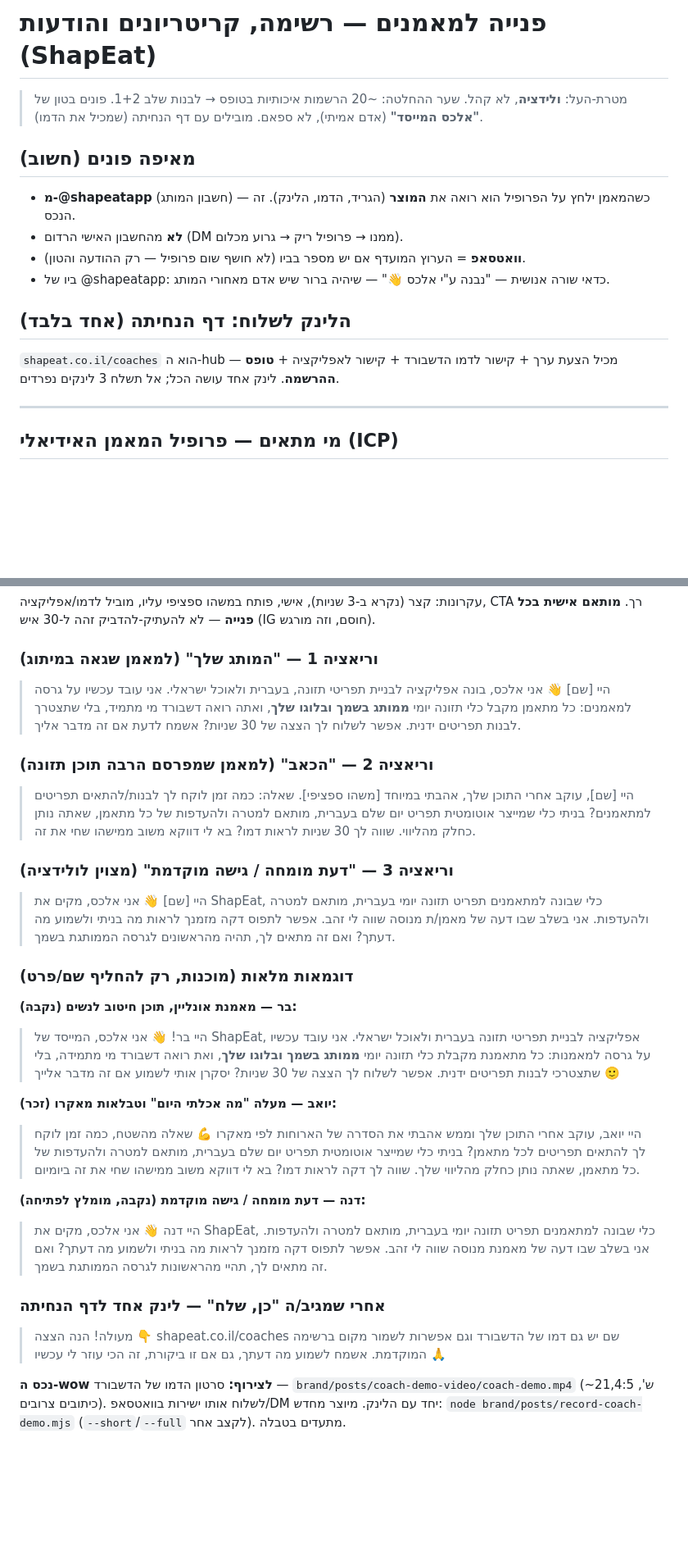
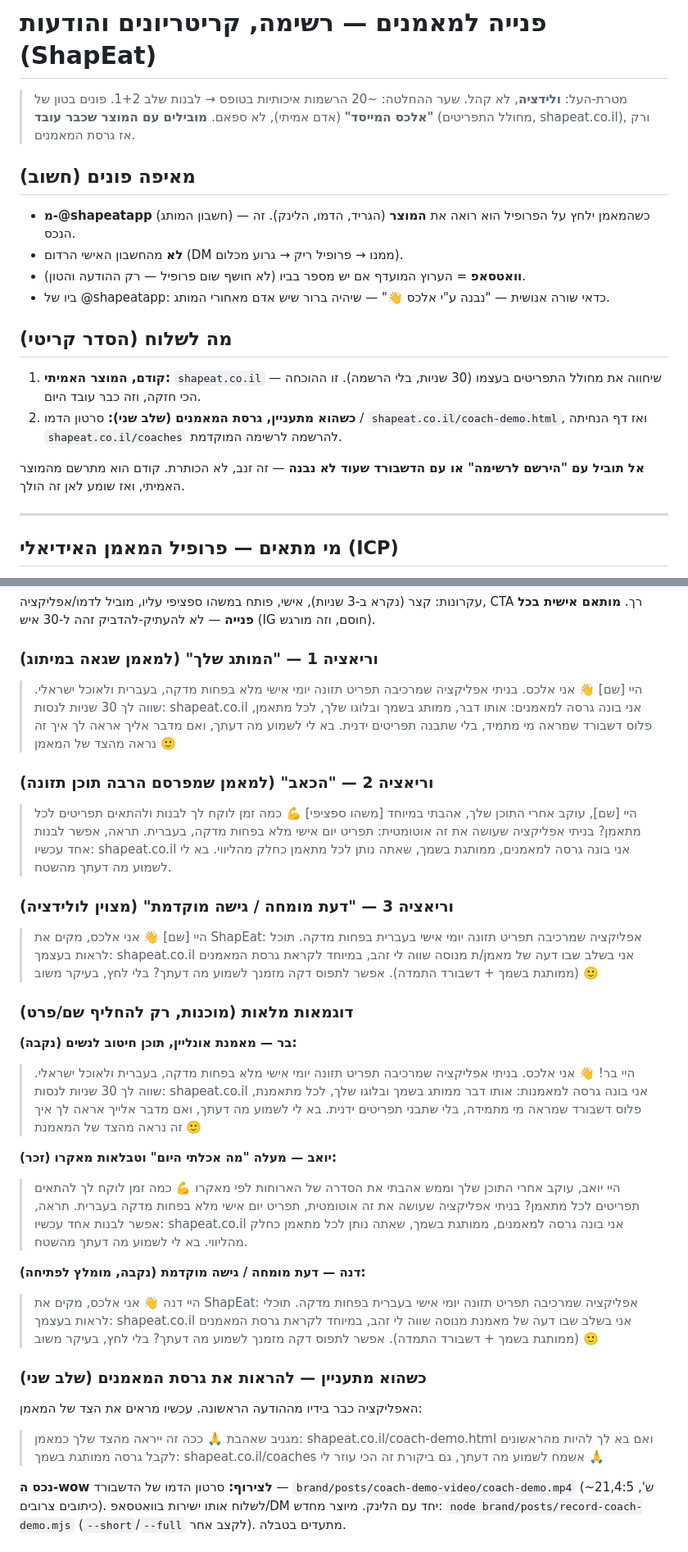
Before and after one commit to AiAlexMl/diet-app, a Markdown page: brand/outreach-coaches.md, 2 parts joined by grey strips. Shown at 82% size. Rendered like a GitHub page; blank space fills up the shorter version.

Commit message:
חידוד מסרי הפנייה: להוביל עם האפליקציה האמיתית, גרסת המאמנים כשלב שני
כל 3 הווריאציות + הדוגמאות פותחות עכשיו עם "תנסה: shapeat.co.il" (המוצר שעובד),
ואז תועלות גרסת המאמנים. הדשבורד-דמו והרשימה המוקדמת ירדו ל"שלב שני" כשמתעניין.
עודכן גם "מה לשלוח" (סדר: מוצר אמיתי -> גרסת מאמנים).

Co-Authored-By: Claude Opus 4.8 <noreply@anthropic.com>

```diff
--- a/brand/outreach-coaches.md
+++ b/brand/outreach-coaches.md
@@ -1,7 +1,7 @@
 # פנייה למאמנים — רשימה, קריטריונים והודעות (ShapEat)
 
 > מטרת-העל: **ולידציה**, לא קהל. שער ההחלטה: ~20 הרשמות איכותיות בטופס → לבנות שלב 1+2.
-> פונים בטון של **"אלכס המייסד"** (אדם אמיתי), לא ספאם. מובילים עם דף הנחיתה (שמכיל את הדמו).
+> פונים בטון של **"אלכס המייסד"** (אדם אמיתי), לא ספאם. **מובילים עם המוצר שכבר עובד** (מחולל התפריטים, shapeat.co.il), ורק אז גרסת המאמנים.
 
 ## מאיפה פונים (חשוב)
 - **מ-@shapeatapp** (חשבון המותג) — כשהמאמן ילחץ על הפרופיל הוא רואה את **המוצר** (הגריד, הדמו, הלינק). זה הנכס.
@@ -9,8 +9,11 @@
 - **וואטסאפ** = הערוץ המועדף אם יש מספר בביו (לא חושף שום פרופיל — רק ההודעה והטון).
 - ביו של @shapeatapp: כדאי שורה אנושית — "נבנה ע"י אלכס 👋" — שיהיה ברור שיש אדם מאחורי המותג.
 
-## הלינק לשלוח: דף הנחיתה (אחד בלבד)
-`shapeat.co.il/coaches` הוא ה-hub — מכיל הצעת ערך + קישור לדמו הדשבורד + קישור לאפליקציה + **טופס ההרשמה**. לינק אחד עושה הכל; אל תשלח 3 לינקים נפרדים.
+## מה לשלוח (הסדר קריטי)
+1. **קודם, המוצר האמיתי:** `shapeat.co.il` — שיחווה את מחולל התפריטים בעצמו (30 שניות, בלי הרשמה). זו ההוכחה הכי חזקה, וזה כבר עובד היום.
+2. **כשהוא מתעניין, גרסת המאמנים (שלב שני):** סרטון הדמו / `shapeat.co.il/coach-demo.html`, ואז דף הנחיתה `shapeat.co.il/coaches` להרשמה לרשימה המוקדמת.
+
+**אל תוביל עם "הירשם לרשימה" או עם הדשבורד שעוד לא נבנה** — זה זנב, לא הכותרת. קודם הוא מתרשם מהמוצר האמיתי, ואז שומע לאן זה הולך.
 
 ---
 
@@ -77,40 +80,43 @@
 עקרונות: קצר (נקרא ב-3 שניות), אישי, פותח במשהו ספציפי עליו, מוביל לדמו/אפליקציה, CTA רך. **מותאם אישית בכל פנייה** — לא להעתיק-להדביק זהה ל-30 איש (IG חוסם, וזה מורגש).
 
 ### וריאציה 1 — "המותג שלך" (למאמן שגאה במיתוג)
-> היי [שם] 👋 אני אלכס, בונה אפליקציה לבניית תפריטי תזונה, בעברית ולאוכל ישראלי.
-> אני עובד עכשיו על גרסה למאמנים: כל מתאמן מקבל כלי תזונה יומי **ממותג בשמך ובלוגו שלך**, ואתה רואה דשבורד מי מתמיד, בלי שתצטרך לבנות תפריטים ידנית.
-> אפשר לשלוח לך הצצה של 30 שניות? אשמח לדעת אם זה מדבר אליך.
+> היי [שם] 👋 אני אלכס. בניתי אפליקציה שמרכיבה תפריט תזונה יומי אישי מלא בפחות מדקה, בעברית ולאוכל ישראלי. שווה לך 30 שניות לנסות: shapeat.co.il
+> אני בונה גרסה למאמנים: אותו דבר, ממותג בשמך ובלוגו שלך, לכל מתאמן, פלוס דשבורד שמראה מי מתמיד, בלי שתבנה תפריטים ידנית.
+> בא לי לשמוע מה דעתך, ואם מדבר אליך אראה לך איך זה נראה מהצד של המאמן 🙂
 
 ### וריאציה 2 — "הכאב" (למאמן שמפרסם הרבה תוכן תזונה)
-> היי [שם], עוקב אחרי התוכן שלך, אהבתי במיוחד [משהו ספציפי].
-> שאלה: כמה זמן לוקח לך לבנות/להתאים תפריטים למתאמנים? בניתי כלי שמייצר אוטומטית תפריט יום שלם בעברית, מותאם למטרה ולהעדפות של כל מתאמן, שאתה נותן כחלק מהליווי.
-> שווה לך 30 שניות לראות דמו? בא לי דווקא משוב ממישהו שחי את זה.
+> היי [שם], עוקב אחרי התוכן שלך, אהבתי במיוחד [משהו ספציפי] 💪
+> כמה זמן לוקח לך לבנות ולהתאים תפריטים לכל מתאמן? בניתי אפליקציה שעושה את זה אוטומטית: תפריט יום אישי מלא בפחות מדקה, בעברית. תראה, אפשר לבנות אחד עכשיו: shapeat.co.il
+> אני בונה גרסה למאמנים, ממותגת בשמך, שאתה נותן לכל מתאמן כחלק מהליווי. בא לי לשמוע מה דעתך מהשטח.
 
 ### וריאציה 3 — "דעת מומחה / גישה מוקדמת" (מצוין לולידציה)
-> היי [שם] 👋 אני אלכס, מקים את ShapEat, כלי שבונה למתאמנים תפריט תזונה יומי בעברית, מותאם למטרה ולהעדפות. אני בשלב שבו דעה של מאמן/ת מנוסה שווה לי זהב.
-> אפשר לתפוס דקה מזמנך לראות מה בניתי ולשמוע מה דעתך? ואם זה מתאים לך, תהיה מהראשונים לגרסה הממותגת בשמך.
+> היי [שם] 👋 אני אלכס, מקים את ShapEat: אפליקציה שמרכיבה תפריט תזונה יומי אישי בעברית בפחות מדקה. תוכל לראות בעצמך: shapeat.co.il
+> אני בשלב שבו דעה של מאמן/ת מנוסה שווה לי זהב, במיוחד לקראת גרסת המאמנים (ממותגת בשמך + דשבורד התמדה).
+> אפשר לתפוס דקה מזמנך לשמוע מה דעתך? בלי לחץ, בעיקר משוב 🙂
 
 ### דוגמאות מלאות (מוכנות, רק להחליף שם/פרט)
 
 **בר — מאמנת אונליין, תוכן חיטוב לנשים (נקבה):**
-> היי בר! 👋 אני אלכס, המייסד של ShapEat, אפליקציה לבניית תפריטי תזונה בעברית ולאוכל ישראלי.
-> אני עובד עכשיו על גרסה למאמנות: כל מתאמנת מקבלת כלי תזונה יומי **ממותג בשמך ובלוגו שלך**, ואת רואה דשבורד מי מתמידה, בלי שתצטרכי לבנות תפריטים ידנית.
-> אפשר לשלוח לך הצצה של 30 שניות? יסקרן אותי לשמוע אם זה מדבר אלייך 🙂
+> היי בר! 👋 אני אלכס. בניתי אפליקציה שמרכיבה תפריט תזונה יומי אישי מלא בפחות מדקה, בעברית ולאוכל ישראלי. שווה לך 30 שניות לנסות: shapeat.co.il
+> אני בונה גרסה למאמנות: אותו דבר ממותג בשמך ובלוגו שלך, לכל מתאמנת, פלוס דשבורד שמראה מי מתמידה, בלי שתבני תפריטים ידנית.
+> בא לי לשמוע מה דעתך, ואם מדבר אלייך אראה לך איך זה נראה מהצד של המאמנת 🙂
 
 **יואב — מעלה "מה אכלתי היום" וטבלאות מאקרו (זכר):**
 > היי יואב, עוקב אחרי התוכן שלך וממש אהבתי את הסדרה של הארוחות לפי מאקרו 💪
-> שאלה מהשטח, כמה זמן לוקח לך להתאים תפריטים לכל מתאמן? בניתי כלי שמייצר אוטומטית תפריט יום שלם בעברית, מותאם למטרה ולהעדפות של כל מתאמן, שאתה נותן כחלק מהליווי שלך.
-> שווה לך דקה לראות דמו? בא לי דווקא משוב ממישהו שחי את זה ביומיום.
+> כמה זמן לוקח לך להתאים תפריטים לכל מתאמן? בניתי אפליקציה שעושה את זה אוטומטית, תפריט יום אישי מלא בפחות מדקה בעברית. תראה, אפשר לבנות אחד עכשיו: shapeat.co.il
+> אני בונה גרסה למאמנים, ממותגת בשמך, שאתה נותן לכל מתאמן כחלק מהליווי. בא לי לשמוע מה דעתך מהשטח.
 
 **דנה — דעת מומחה / גישה מוקדמת (נקבה, מומלץ לפתיחה):**
-> היי דנה 👋 אני אלכס, מקים את ShapEat, כלי שבונה למתאמנים תפריט תזונה יומי בעברית, מותאם למטרה ולהעדפות. אני בשלב שבו דעה של מאמנת מנוסה שווה לי זהב.
-> אפשר לתפוס דקה מזמנך לראות מה בניתי ולשמוע מה דעתך? ואם זה מתאים לך, תהיי מהראשונות לגרסה הממותגת בשמך.
+> היי דנה 👋 אני אלכס, מקים את ShapEat: אפליקציה שמרכיבה תפריט תזונה יומי אישי בעברית בפחות מדקה. תוכלי לראות בעצמך: shapeat.co.il
+> אני בשלב שבו דעה של מאמנת מנוסה שווה לי זהב, במיוחד לקראת גרסת המאמנים (ממותגת בשמך + דשבורד התמדה).
+> אפשר לתפוס דקה מזמנך לשמוע מה דעתך? בלי לחץ, בעיקר משוב 🙂
 
-### אחרי שמגיב/ה "כן, שלח" — לינק אחד לדף הנחיתה
-> מעולה! הנה הצצה 👇
-> shapeat.co.il/coaches
-> שם יש גם דמו של הדשבורד וגם אפשרות לשמור מקום ברשימה המוקדמת.
-> אשמח לשמוע מה דעתך, גם אם זו ביקורת, זה הכי עוזר לי עכשיו 🙏
+### כשהוא מתעניין — להראות את גרסת המאמנים (שלב שני)
+האפליקציה כבר בידיו מההודעה הראשונה. עכשיו מראים את הצד של המאמן:
+> מגניב שאהבת 🙏 ככה זה ייראה מהצד שלך כמאמן:
+> shapeat.co.il/coach-demo.html
+> ואם בא לך להיות מהראשונים לקבל גרסה ממותגת בשמך: shapeat.co.il/coaches
+> אשמח לשמוע מה דעתך, גם ביקורת זה הכי עוזר לי 🙏
 
 **נכס ה-wow לצירוף:** סרטון הדמו של הדשבורד — `brand/posts/coach-demo-video/coach-demo.mp4` (~21ש', 4:5, כיתובים צרובים). לשלוח אותו ישירות בוואטסאפ/DM יחד עם הלינק. מיוצר מחדש: `node brand/posts/record-coach-demo.mjs` (`--short`/`--full` לקצב אחר). מתעדים בטבלה.
 
```
